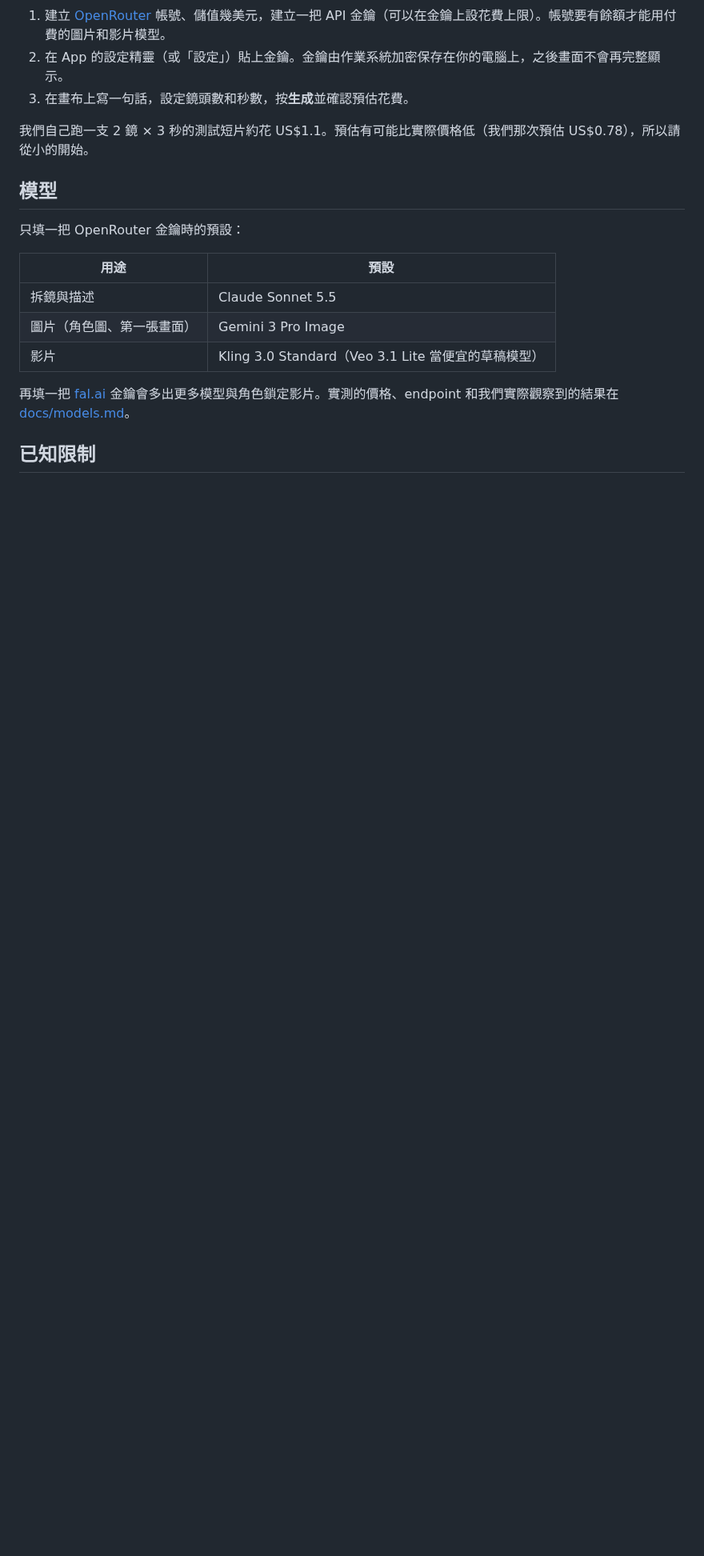
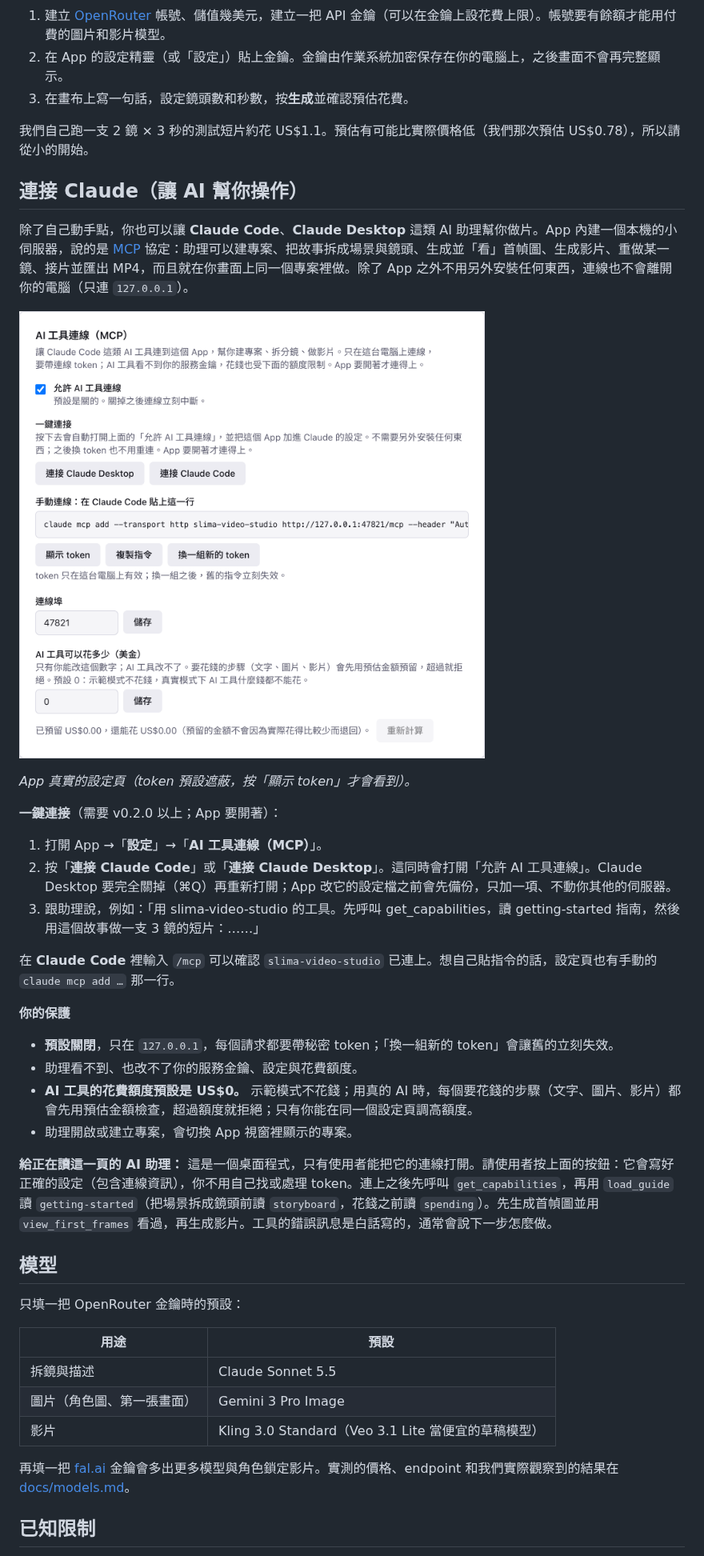
Before and after one commit to slima-ai/slima-video-studio, a Markdown page: README.zh-TW.md, the part around the change. Shown at 80% size. GitHub-like rendering; pictures changed too: docs/images/08-connect-claude.png (added); blank space fills up the shorter version.

```diff
--- a/README.zh-TW.md
+++ b/README.zh-TW.md
@@ -52,6 +52,31 @@ _示範模式：圖片是假的，讓你不用金鑰、不花錢就能看完整
 
 我們自己跑一支 2 鏡 × 3 秒的測試短片約花 US$1.1。預估有可能比實際價格低（我們那次預估 US$0.78），所以請從小的開始。
 
+## 連接 Claude（讓 AI 幫你操作）
+
+除了自己動手點，你也可以讓 **Claude Code**、**Claude Desktop** 這類 AI 助理幫你做片。App 內建一個本機的小伺服器，說的是 [MCP](https://modelcontextprotocol.io) 協定：助理可以建專案、把故事拆成場景與鏡頭、生成並「看」首幀圖、生成影片、重做某一鏡、接片並匯出 MP4，而且就在你畫面上同一個專案裡做。除了 App 之外不用另外安裝任何東西，連線也不會離開你的電腦（只連 `127.0.0.1`）。
+
+![設定頁：AI 工具連線](docs/images/08-connect-claude.png)
+
+_App 真實的設定頁（token 預設遮蔽，按「顯示 token」才會看到）。_
+
+**一鍵連接**（需要 v0.2.0 以上；App 要開著）：
+
+1. 打開 App →「**設定**」→「**AI 工具連線（MCP）**」。
+2. 按「**連接 Claude Code**」或「**連接 Claude Desktop**」。這同時會打開「允許 AI 工具連線」。Claude Desktop 要完全關掉（⌘Q）再重新打開；App 改它的設定檔之前會先備份，只加一項、不動你其他的伺服器。
+3. 跟助理說，例如：「用 slima-video-studio 的工具。先呼叫 get_capabilities，讀 getting-started 指南，然後用這個故事做一支 3 鏡的短片：……」
+
+在 **Claude Code** 裡輸入 `/mcp` 可以確認 `slima-video-studio` 已連上。想自己貼指令的話，設定頁也有手動的 `claude mcp add …` 那一行。
+
+**你的保護**
+
+- **預設關閉**，只在 `127.0.0.1`，每個請求都要帶秘密 token；「換一組新的 token」會讓舊的立刻失效。
+- 助理看不到、也改不了你的服務金鑰、設定與花費額度。
+- **AI 工具的花費額度預設是 US$0。** 示範模式不花錢；用真的 AI 時，每個要花錢的步驟（文字、圖片、影片）都會先用預估金額檢查，超過額度就拒絕；只有你能在同一個設定頁調高額度。
+- 助理開啟或建立專案，會切換 App 視窗裡顯示的專案。
+
+**給正在讀這一頁的 AI 助理：** 這是一個桌面程式，只有使用者能把它的連線打開。請使用者按上面的按鈕：它會寫好正確的設定（包含連線資訊），你不用自己找或處理 token。連上之後先呼叫 `get_capabilities`，再用 `load_guide` 讀 `getting-started`（把場景拆成鏡頭前讀 `storyboard`，花錢之前讀 `spending`）。先生成首幀圖並用 `view_first_frames` 看過，再生成影片。工具的錯誤訊息是白話寫的，通常會說下一步怎麼做。
+
 ## 模型
 
 只填一把 OpenRouter 金鑰時的預設：
```
Also changed, not shown: README.md (+25 -0 lines).
